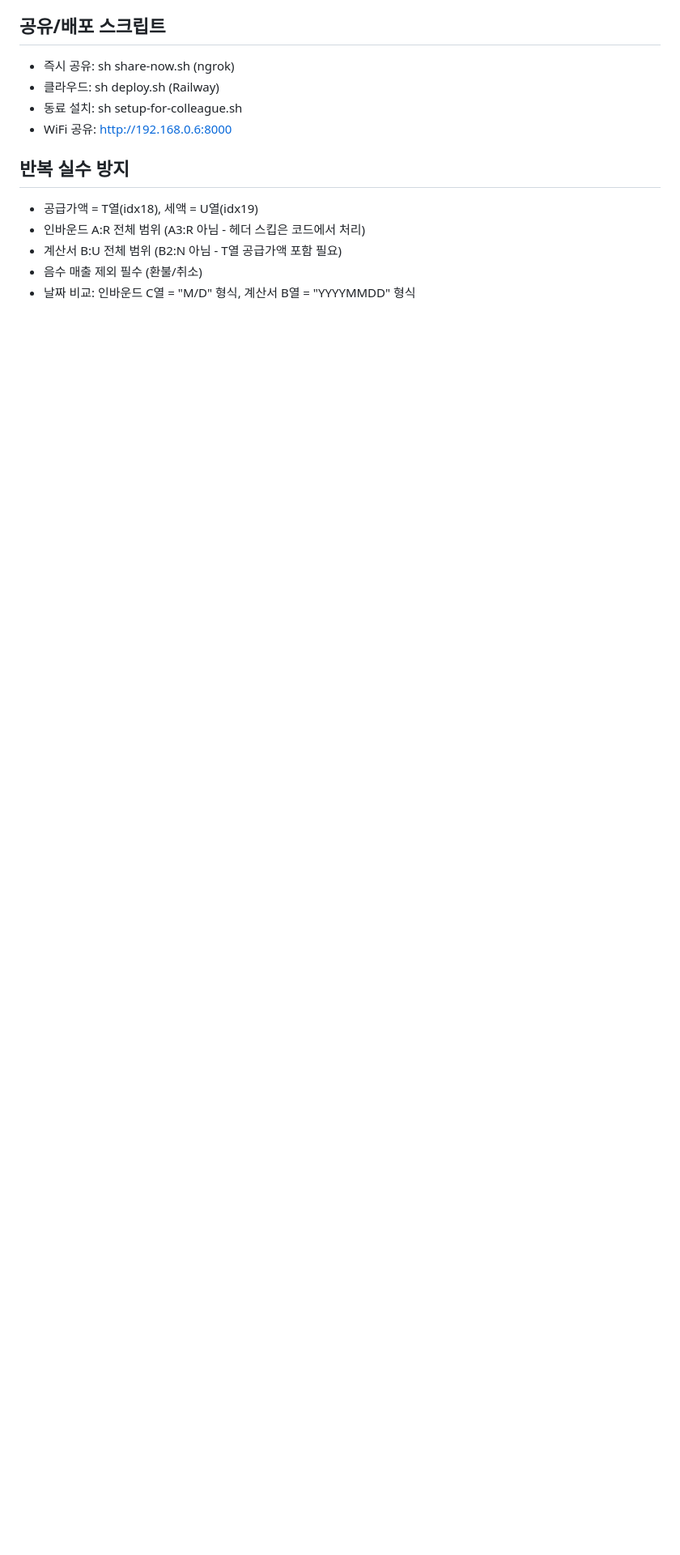
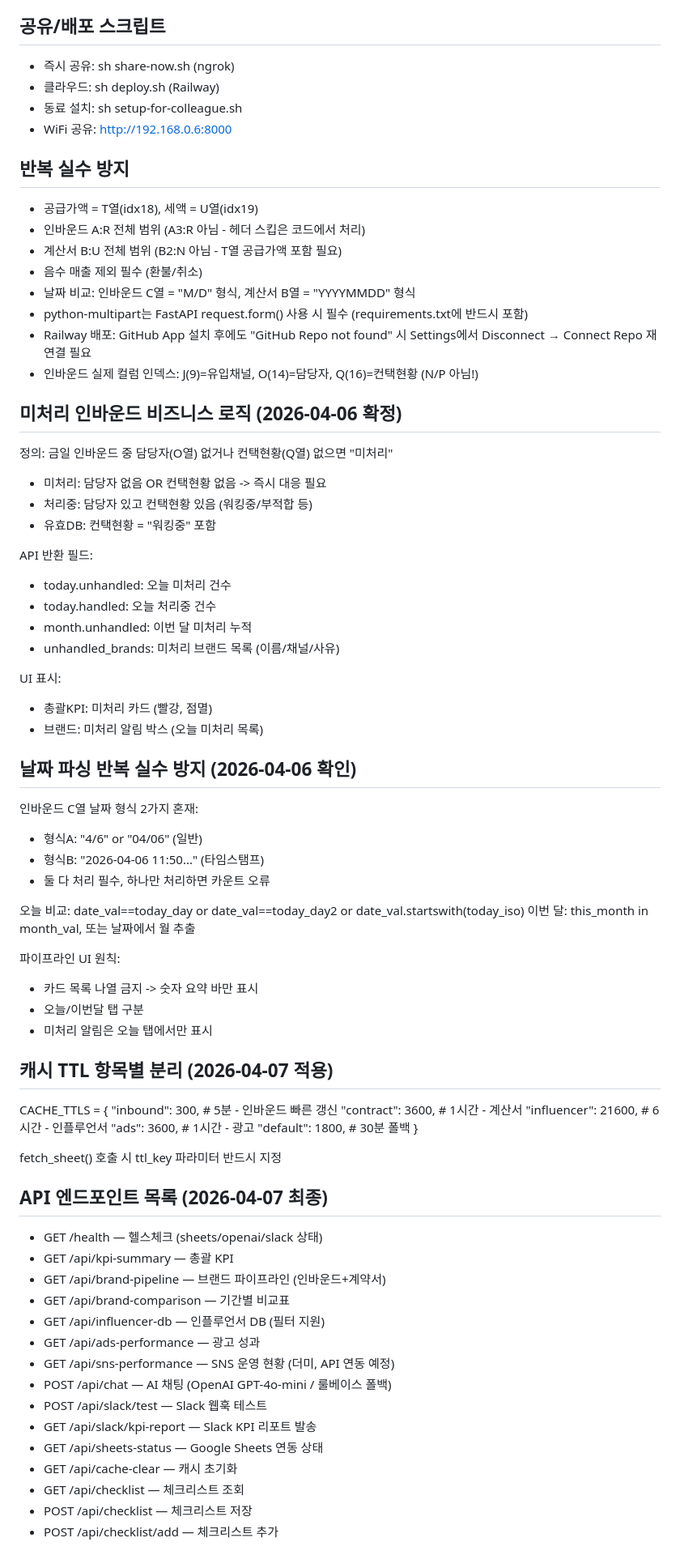
Before and after one commit to jacobeveryfriday/jacob-ai-system, a Markdown page: CLAUDE.md, the part around one of its changes. Shown at 81% size. Drawn GitHub-style; blank space fills up the shorter version.

Commit message:
CLAUDE.md 업데이트: 캐시TTL분리, API목록, Jacob확인항목, 날짜파싱최종
Co-Authored-By: Claude Opus 4.6 <noreply@anthropic.com>

```diff
--- a/CLAUDE.md
+++ b/CLAUDE.md
@@ -70,3 +70,69 @@ source=live -> 구글시트 연동 / source=dummy -> API 키 미입력
 - 계산서 B:U 전체 범위 (B2:N 아님 - T열 공급가액 포함 필요)
 - 음수 매출 제외 필수 (환불/취소)
 - 날짜 비교: 인바운드 C열 = "M/D" 형식, 계산서 B열 = "YYYYMMDD" 형식
+- python-multipart는 FastAPI request.form() 사용 시 필수 (requirements.txt에 반드시 포함)
+- Railway 배포: GitHub App 설치 후에도 "GitHub Repo not found" 시 Settings에서 Disconnect → Connect Repo 재연결 필요
+- 인바운드 실제 컬럼 인덱스: J(9)=유입채널, O(14)=담당자, Q(16)=컨택현황 (N/P 아님!)
+
+## 미처리 인바운드 비즈니스 로직 (2026-04-06 확정)
+
+정의: 금일 인바운드 중 담당자(O열) 없거나 컨택현황(Q열) 없으면 "미처리"
+- 미처리: 담당자 없음 OR 컨택현황 없음 -> 즉시 대응 필요
+- 처리중: 담당자 있고 컨택현황 있음 (워킹중/부적합 등)
+- 유효DB: 컨택현황 = "워킹중" 포함
+
+API 반환 필드:
+- today.unhandled: 오늘 미처리 건수
+- today.handled: 오늘 처리중 건수
+- month.unhandled: 이번 달 미처리 누적
+- unhandled_brands: 미처리 브랜드 목록 (이름/채널/사유)
+
+UI 표시:
+- 총괄KPI: 미처리 카드 (빨강, 점멸)
+- 브랜드: 미처리 알림 박스 (오늘 미처리 목록)
+
+## 날짜 파싱 반복 실수 방지 (2026-04-06 확인)
+
+인바운드 C열 날짜 형식 2가지 혼재:
+- 형식A: "4/6" or "04/06" (일반)
+- 형식B: "2026-04-06 11:50..." (타임스탬프)
+- 둘 다 처리 필수, 하나만 처리하면 카운트 오류
+
+오늘 비교: date_val==today_day or date_val==today_day2 or date_val.startswith(today_iso)
+이번 달: this_month in month_val, 또는 날짜에서 월 추출
+
+파이프라인 UI 원칙:
+- 카드 목록 나열 금지 -> 숫자 요약 바만 표시
+- 오늘/이번달 탭 구분
+- 미처리 알림은 오늘 탭에서만 표시
+
+## 캐시 TTL 항목별 분리 (2026-04-07 적용)
+
+CACHE_TTLS = {
+    "inbound": 300,      # 5분 - 인바운드 빠른 갱신
+    "contract": 3600,    # 1시간 - 계산서
+    "influencer": 21600, # 6시간 - 인플루언서
+    "ads": 3600,         # 1시간 - 광고
+    "default": 1800,     # 30분 폴백
+}
+
+fetch_sheet() 호출 시 ttl_key 파라미터 반드시 지정
+
+## API 엔드포인트 목록 (2026-04-07 최종)
+
+- GET  /health              — 헬스체크 (sheets/openai/slack 상태)
+- GET  /api/kpi-summary     — 총괄 KPI
+- GET  /api/brand-pipeline  — 브랜드 파이프라인 (인바운드+계약서)
+- GET  /api/brand-comparison — 기간별 비교표
+- GET  /api/influencer-db   — 인플루언서 DB (필터 지원)
+- GET  /api/ads-performance — 광고 성과
+- GET  /api/sns-performance — SNS 운영 현황 (더미, API 연동 예정)
+- POST /api/chat            — AI 채팅 (OpenAI GPT-4o-mini / 룰베이스 폴백)
+- POST /api/slack/test      — Slack 웹훅 테스트
+- GET  /api/slack/kpi-report — Slack KPI 리포트 발송
+- GET  /api/sheets-status   — Google Sheets 연동 상태
+- GET  /api/cache-clear     — 캐시 초기화
+- GET  /api/checklist       — 체크리스트 조회
+- POST /api/checklist       — 체크리스트 저장
+- POST /api/checklist/add   — 체크리스트 추가
+
```
Also changed, not shown: other parts of CLAUDE.md (+17 -0 lines).
